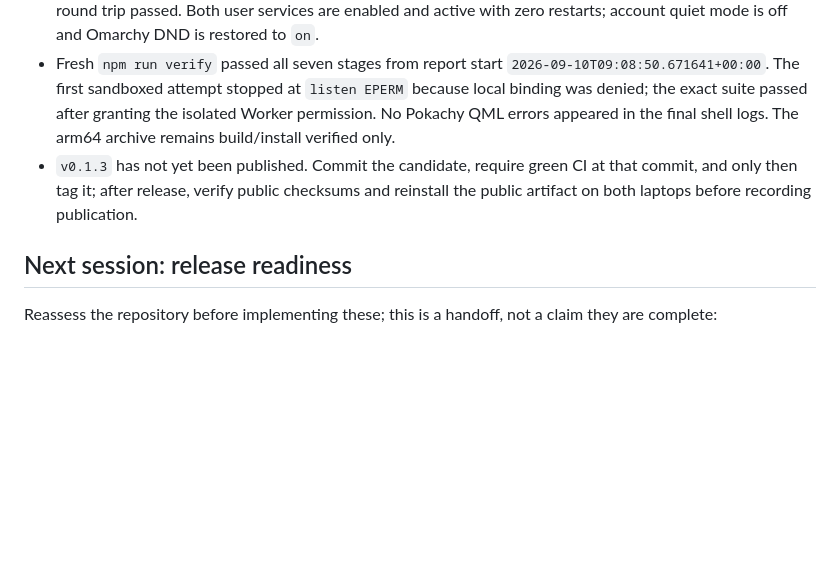
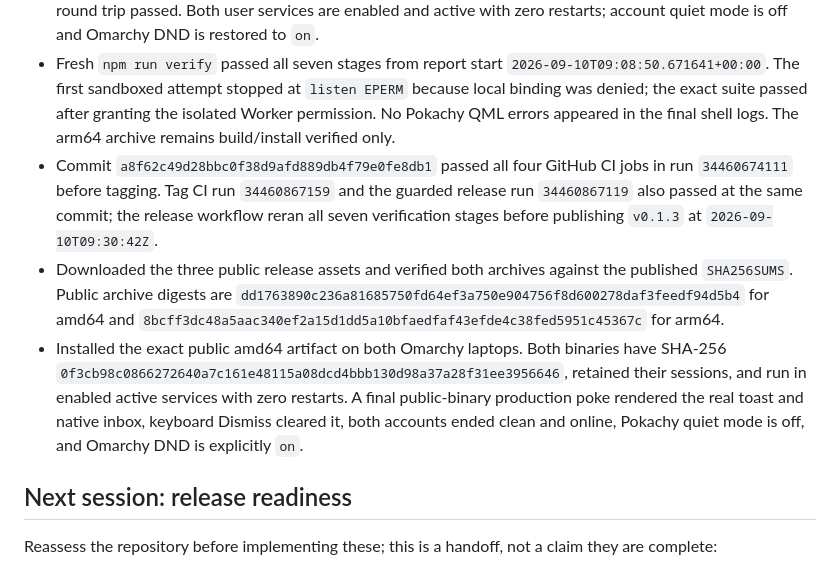
Before and after one commit to yamz8/pokachy, a Markdown page: docs/handoff.md, the part around the change. GitHub-like rendering; blank space fills up the shorter version.

Commit message:
Record Pokachy 0.1.3 desktop release validation

```diff
--- a/docs/handoff.md
+++ b/docs/handoff.md
@@ -73,7 +73,9 @@ The x86_64 release installer, onboarding, user service, real notification path,
 - Logged-out, missing-CLI, and recovery states rendered in the actual Omarchy shell. Both authorized accounts were exercised through the full friendship state matrix and restored as mutual friends with empty inboxes and block lists.
 - A real production poke from `@edwin` produced the Omarchy desktop toast and live native inbox. The exact `0.1.3` amd64 candidate was installed on both laptops (binary SHA-256 `c657ebb03f7f0cd3d598fe134e87b6dcdb11e86b9df22d8c7dc2ce4ea72c9270`), and its final toast/panel/dismiss round trip passed. Both user services are enabled and active with zero restarts; account quiet mode is off and Omarchy DND is restored to `on`.
 - Fresh `npm run verify` passed all seven stages from report start `2026-09-10T09:08:50.671641+00:00`. The first sandboxed attempt stopped at `listen EPERM` because local binding was denied; the exact suite passed after granting the isolated Worker permission. No Pokachy QML errors appeared in the final shell logs. The arm64 archive remains build/install verified only.
-- `v0.1.3` has not yet been published. Commit the candidate, require green CI at that commit, and only then tag it; after release, verify public checksums and reinstall the public artifact on both laptops before recording publication.
+- Commit `a8f62c49d28bbc0f38d9afd889db4f79e0fe8db1` passed all four GitHub CI jobs in run `34460674111` before tagging. Tag CI run `34460867159` and the guarded release run `34460867119` also passed at the same commit; the release workflow reran all seven verification stages before publishing `v0.1.3` at `2026-09-10T09:30:42Z`.
+- Downloaded the three public release assets and verified both archives against the published `SHA256SUMS`. Public archive digests are `dd1763890c236a81685750fd64ef3a750e904756f8d600278daf3feedf94d5b4` for amd64 and `8bcff3dc48a5aac340ef2a15d1dd5a10bfaedfaf43efde4c38fed5951c45367c` for arm64.
+- Installed the exact public amd64 artifact on both Omarchy laptops. Both binaries have SHA-256 `0f3cb98c0866272640a7c161e48115a08dcd4bbb130d98a37a28f31ee3956646`, retained their sessions, and run in enabled active services with zero restarts. A final public-binary production poke rendered the real toast and native inbox, keyboard Dismiss cleared it, both accounts ended clean and online, Pokachy quiet mode is off, and Omarchy DND is explicitly `on`.
 
 ## Next session: release readiness
 
```
